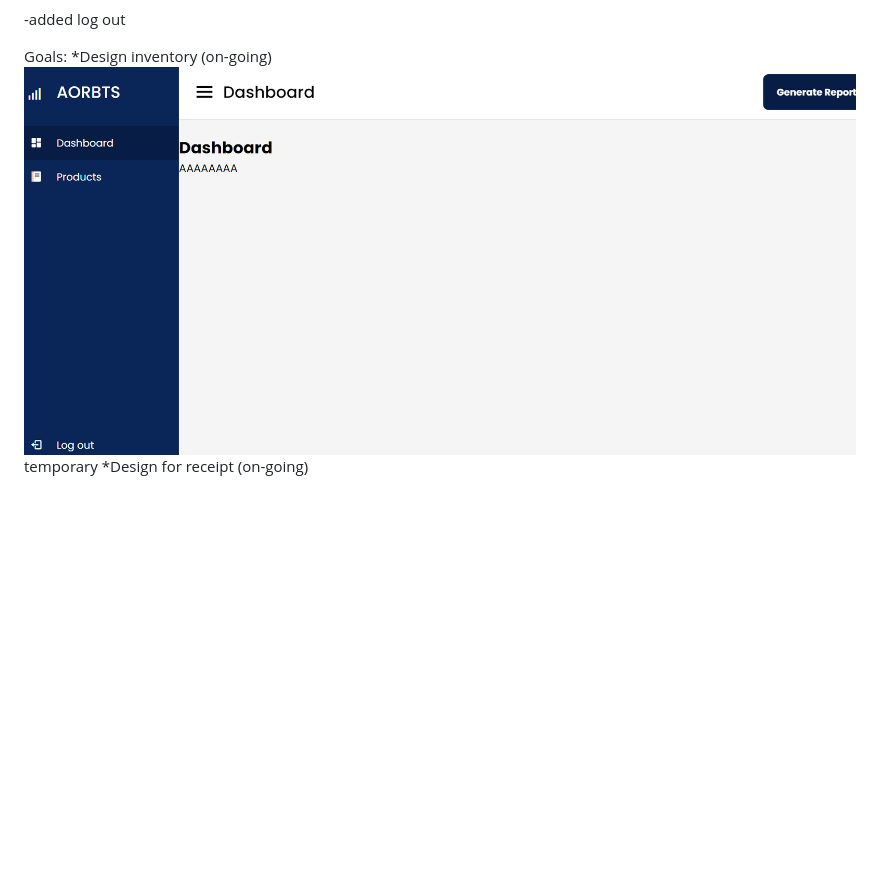
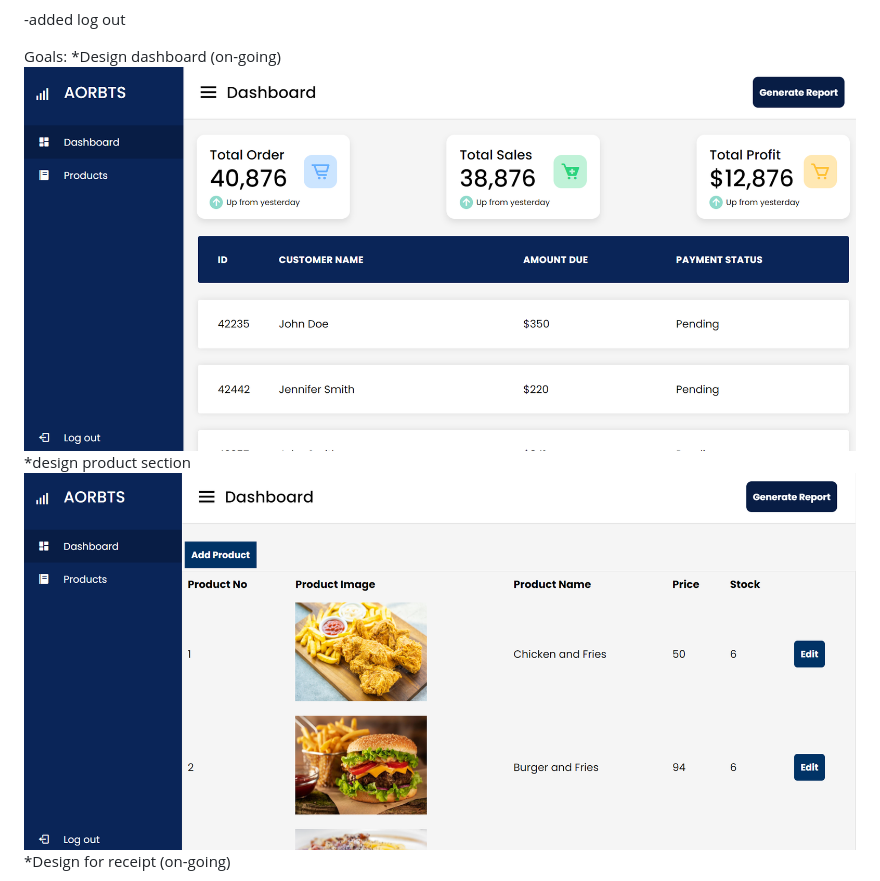
Before and after one commit to kylelamocha/tracker-repo, a Markdown page: README.md, the part around the change. GitHub-like rendering; pictures changed too: image-6.png (added), image-7.png (added); blank space fills up the shorter version.

Commit message:
added contents into README

```diff
--- a/README.md
+++ b/README.md
@@ -23,6 +23,8 @@ cart modal
 -added log out
 
 Goals:
-*Design inventory (on-going)
-![alt text](image-5.png) temporary
+*Design dashboard (on-going)
+![alt text](image-6.png)
+*design product section
+![alt text](image-7.png)
 *Design for receipt (on-going)
```
